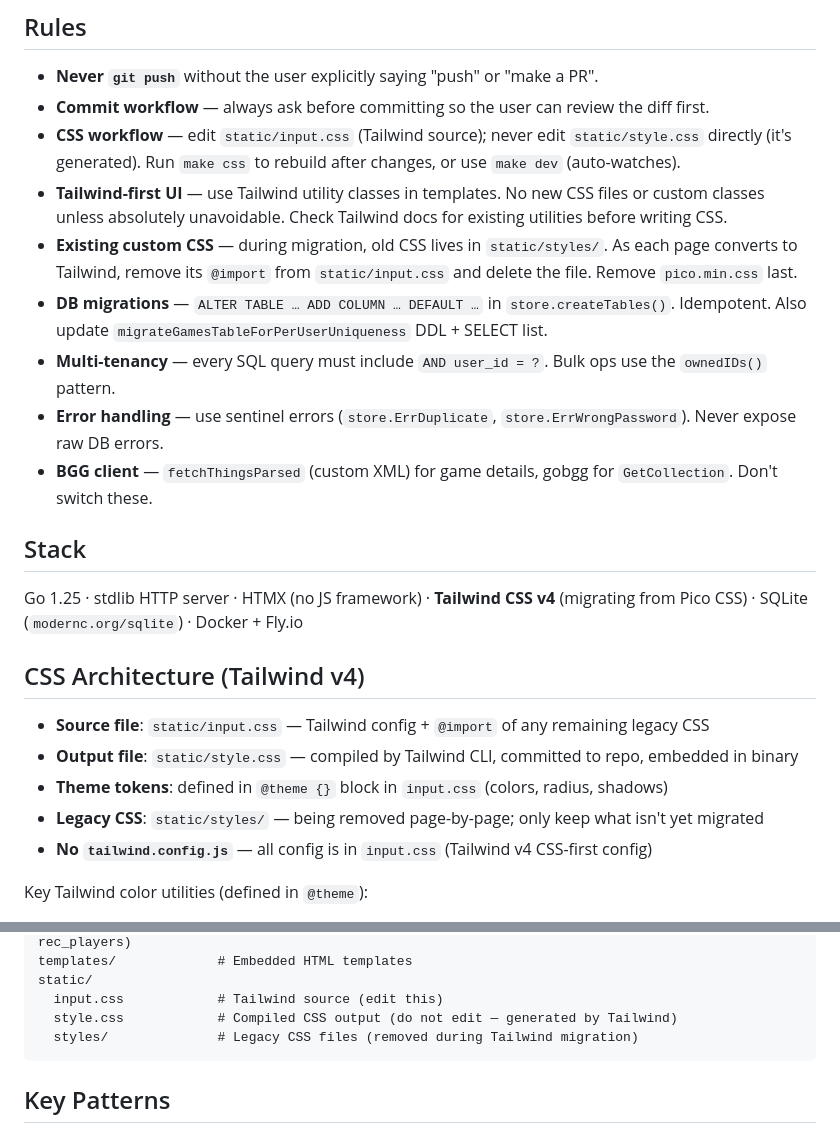
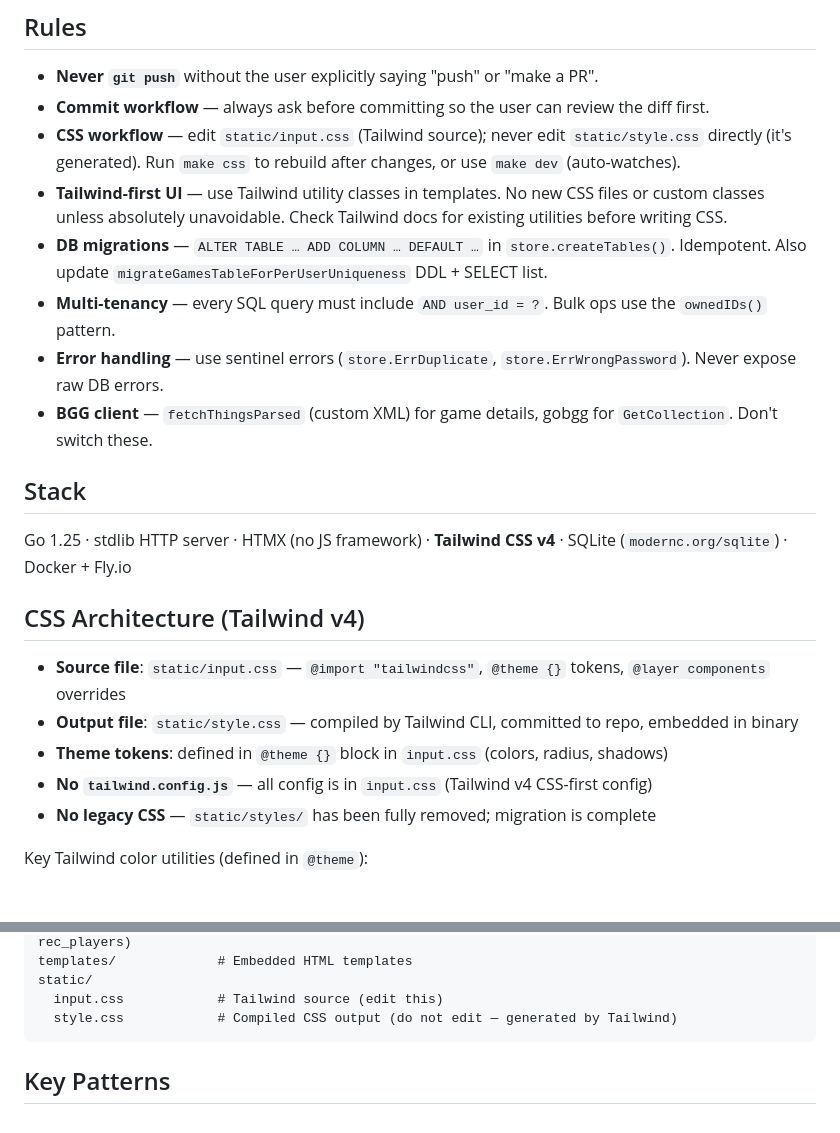
Before and after one commit to LuisMedinaG/myboardgamecollection, a Markdown page: CLAUDE.md, 2 parts joined by grey strips. Rendered like a GitHub page.

Commit message:
docs: remove all Pico CSS references from CLAUDE.md
Migration is complete — drop the in-progress migration rule, the
"migrating from Pico CSS" qualifier in the stack line, the legacy CSS
architecture blurbs, and the static/styles/ entry in project structure.

Co-Authored-By: Claude Haiku 4.5 <noreply@anthropic.com>

````diff
--- a/CLAUDE.md
+++ b/CLAUDE.md
@@ -8,7 +8,6 @@ Personal app — track board games, store rulebook links, upload player aids, im
 - **Commit workflow** — always ask before committing so the user can review the diff first.
 - **CSS workflow** — edit `static/input.css` (Tailwind source); never edit `static/style.css` directly (it's generated). Run `make css` to rebuild after changes, or use `make dev` (auto-watches).
 - **Tailwind-first UI** — use Tailwind utility classes in templates. No new CSS files or custom classes unless absolutely unavoidable. Check Tailwind docs for existing utilities before writing CSS.
-- **Existing custom CSS** — during migration, old CSS lives in `static/styles/`. As each page converts to Tailwind, remove its `@import` from `static/input.css` and delete the file. Remove `pico.min.css` last.
 - **DB migrations** — `ALTER TABLE … ADD COLUMN … DEFAULT …` in `store.createTables()`. Idempotent. Also update `migrateGamesTableForPerUserUniqueness` DDL + SELECT list.
 - **Multi-tenancy** — every SQL query must include `AND user_id = ?`. Bulk ops use the `ownedIDs()` pattern.
 - **Error handling** — use sentinel errors (`store.ErrDuplicate`, `store.ErrWrongPassword`). Never expose raw DB errors.
@@ -16,15 +15,15 @@ Personal app — track board games, store rulebook links, upload player aids, im
 
 ## Stack
 
-Go 1.25 · stdlib HTTP server · HTMX (no JS framework) · **Tailwind CSS v4** (migrating from Pico CSS) · SQLite (`modernc.org/sqlite`) · Docker + Fly.io
+Go 1.25 · stdlib HTTP server · HTMX (no JS framework) · **Tailwind CSS v4** · SQLite (`modernc.org/sqlite`) · Docker + Fly.io
 
 ## CSS Architecture (Tailwind v4)
 
-- **Source file**: `static/input.css` — Tailwind config + `@import` of any remaining legacy CSS
+- **Source file**: `static/input.css` — `@import "tailwindcss"`, `@theme {}` tokens, `@layer components` overrides
 - **Output file**: `static/style.css` — compiled by Tailwind CLI, committed to repo, embedded in binary
 - **Theme tokens**: defined in `@theme {}` block in `input.css` (colors, radius, shadows)
-- **Legacy CSS**: `static/styles/` — being removed page-by-page; only keep what isn't yet migrated
 - **No `tailwind.config.js`** — all config is in `input.css` (Tailwind v4 CSS-first config)
+- **No legacy CSS** — `static/styles/` has been fully removed; migration is complete
 
 Key Tailwind color utilities (defined in `@theme`):
 - `bg-accent` / `text-accent` / `border-accent` — brand green (#2d5a27)
@@ -69,7 +68,6 @@ templates/             # Embedded HTML templates
 static/
   input.css            # Tailwind source (edit this)
   style.css            # Compiled CSS output (do not edit — generated by Tailwind)
-  styles/              # Legacy CSS files (removed during Tailwind migration)
 ```
 
 ## Key Patterns
````
